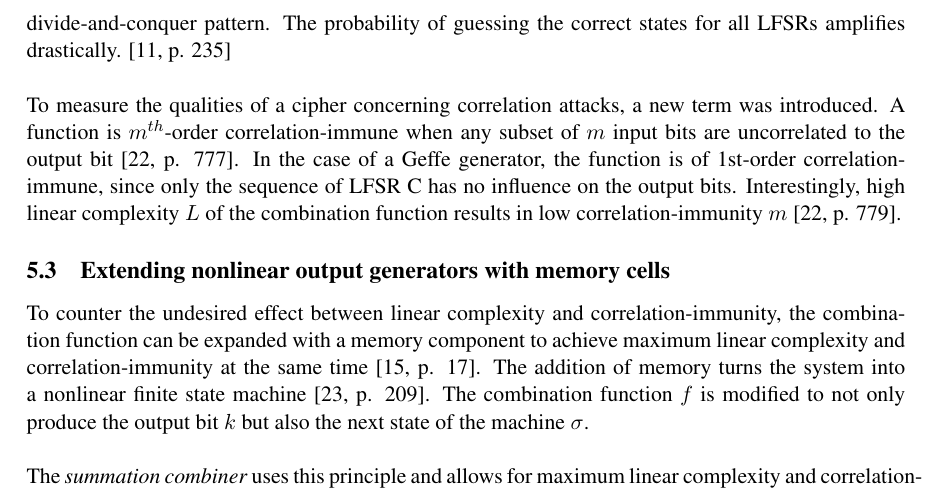
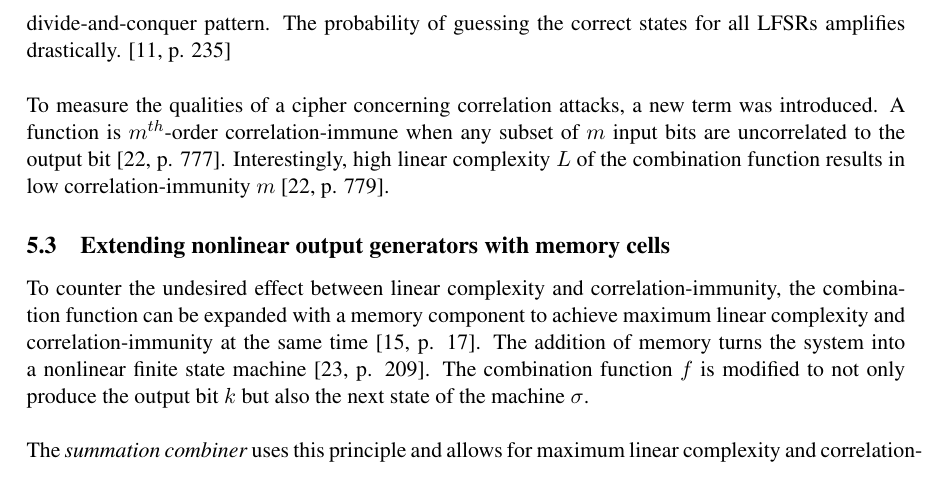
Before and after one commit to xThale/crypto-stream-ciphers, a LaTeX document (Latex/template_papers.tex, which reads Latex/simon/combining.tex): part of page 19 of 33, cut so that both start at the same text. Compiled offline with pdfLaTeX.

Commit message:
Adjust simon presentation

```diff
--- a/Latex/simon/combining.tex
+++ b/Latex/simon/combining.tex
@@ -65,7 +65,7 @@ It can be deducted, that an output bit $k_i$ has the probability $p=\frac{3}{4}$
 
 A correlation attack is a brute-force plaintext attack in which the correlation between the final output keystream and the generated sequence of one of the LFSRs is exploited. First, a random initial state for LFSR A is produced. The resulting output of the system based on this guessed state is compared to the actual output stream. If the state is correct, then they should be equal in approximately $\frac{3}{4}$ths of their bits. If so, the next step is to calculate the initial state of LFSR B and afterwards repeated for LFSR C. The problem of estimating the initial states of all LFSRs at once is divided into determining only one at a time. This attack pattern is also called a divide-and-conquer attack. \cite[p. 17]{Robshaw.1995} Without this approach the brute-force method requires roughly '$2^{L_A + L_B + L_C}$ times the total number of possible connection polynomials' operations to guess the three initial states. The first part of the equation is reduced to $2^{L_A}+2^{L_B}+2^{L_C}$, due to the separated calculation of the initial state by the divide-and-conquer pattern. The probability of guessing the correct states for all LFSRs amplifies drastically. \cite[p. 235]{Smart.2016} \\
 
-To measure the qualities of a cipher concerning correlation attacks, a new term was introduced. A function is $m^{th}$-order correlation-immune when any subset of $m$ input bits are uncorrelated to the output bit \cite[p. 777]{Siegenthaler.1984}. In the case of a Geffe generator, the function is of 1st-order correlation-immune, since only the sequence of LFSR C has no influence on the output bits. Interestingly, high linear complexity $L$ of the combination function results in low correlation-immunity $m$ \cite[p. 779]{Siegenthaler.1984}.
+To measure the qualities of a cipher concerning correlation attacks, a new term was introduced. A function is $m^{th}$-order correlation-immune when any subset of $m$ input bits are uncorrelated to the output bit \cite[p. 777]{Siegenthaler.1984}. Interestingly, high linear complexity $L$ of the combination function results in low correlation-immunity $m$ \cite[p. 779]{Siegenthaler.1984}.
 
 
 \subsection{Extending nonlinear output generators with memory cells}
```
Also changed, not shown: 1 other file.
